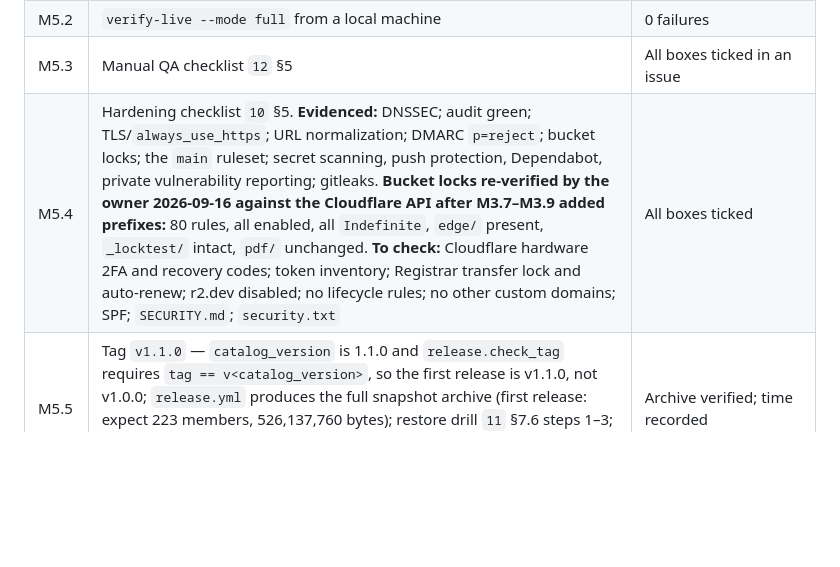
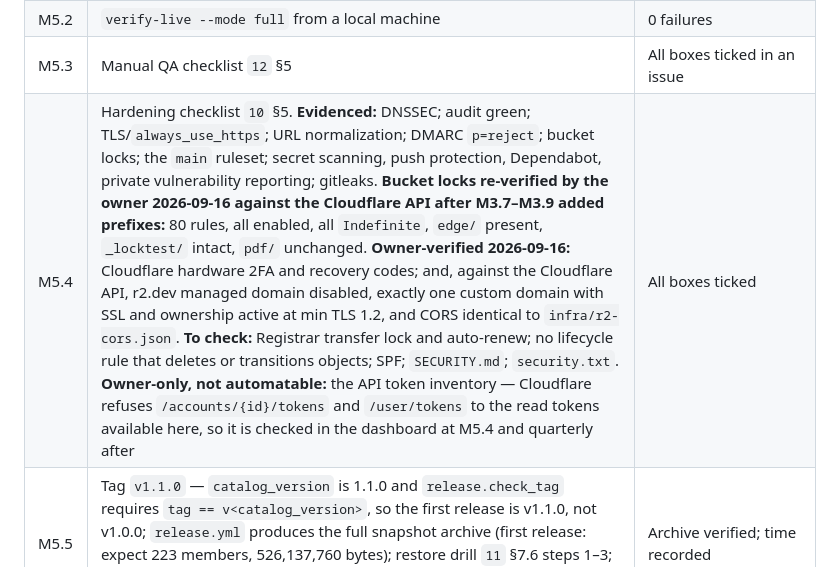
Before and after one commit to kumarprabhashanand/loremfile, a Markdown page: docs/15-implementation-plan.md, the part around the change. Rendered like a GitHub page; blank space fills up the shorter version.

```diff
--- a/docs/15-implementation-plan.md
+++ b/docs/15-implementation-plan.md
@@ -93,7 +93,7 @@ Fallback if M3.9 exceeds the CI budget: matrix `--group`; if still over, defer t
 | M5.1 | Merge to `main` → `deploy.yml` uploads the launch set (526,137,760 bytes published), site, applies infra, smoke passes. **Done 2026-09-16:** 223 fixtures published (526,137,760 bytes; the 5 `awaiting_publication` rows stay out) and the site half shipped with #67 | Green run; https://loremfile.dev/ live |
 | M5.2 | `verify-live --mode full` from a local machine | 0 failures |
 | M5.3 | Manual QA checklist `12` §5 | All boxes ticked in an issue |
-| M5.4 | Hardening checklist `10` §5. **Evidenced:** DNSSEC; audit green; TLS/`always_use_https`; URL normalization; DMARC `p=reject`; bucket locks; the `main` ruleset; secret scanning, push protection, Dependabot, private vulnerability reporting; gitleaks. **Bucket locks re-verified by the owner 2026-09-16 against the Cloudflare API after M3.7–M3.9 added prefixes:** 80 rules, all enabled, all `Indefinite`, `edge/` present, `_locktest/` intact, `pdf/` unchanged. **To check:** Cloudflare hardware 2FA and recovery codes; token inventory; Registrar transfer lock and auto-renew; r2.dev disabled; no lifecycle rules; no other custom domains; SPF; `SECURITY.md`; `security.txt` | All boxes ticked |
+| M5.4 | Hardening checklist `10` §5. **Evidenced:** DNSSEC; audit green; TLS/`always_use_https`; URL normalization; DMARC `p=reject`; bucket locks; the `main` ruleset; secret scanning, push protection, Dependabot, private vulnerability reporting; gitleaks. **Bucket locks re-verified by the owner 2026-09-16 against the Cloudflare API after M3.7–M3.9 added prefixes:** 80 rules, all enabled, all `Indefinite`, `edge/` present, `_locktest/` intact, `pdf/` unchanged. **Owner-verified 2026-09-16:** Cloudflare hardware 2FA and recovery codes; and, against the Cloudflare API, r2.dev managed domain disabled, exactly one custom domain with SSL and ownership active at min TLS 1.2, and CORS identical to `infra/r2-cors.json`. **To check:** Registrar transfer lock and auto-renew; no lifecycle rule that deletes or transitions objects; SPF; `SECURITY.md`; `security.txt`. **Owner-only, not automatable:** the API token inventory — Cloudflare refuses `/accounts/{id}/tokens` and `/user/tokens` to the read tokens available here, so it is checked in the dashboard at M5.4 and quarterly after | All boxes ticked |
 | M5.5 | Tag `v1.1.0` — `catalog_version` is 1.1.0 and `release.check_tag` requires `tag == v<catalog_version>`, so the first release is v1.1.0, not v1.0.0; `release.yml` produces the full snapshot archive (first release: expect 223 members, 526,137,760 bytes); restore drill `11` §7.6 steps 1–3; then `infra.yml` `restore-dry-run` against the `v1.1.0` part (expect `skip=223`) | Archive verified; time recorded |
 | M5.6 (O) | Search Console + Bing Webmaster: verify domain (DNS TXT record supplied by the agent), submit sitemap | Submitted |
 
```
Also changed, not shown: docs/10-security.md (+3 -2 lines).
